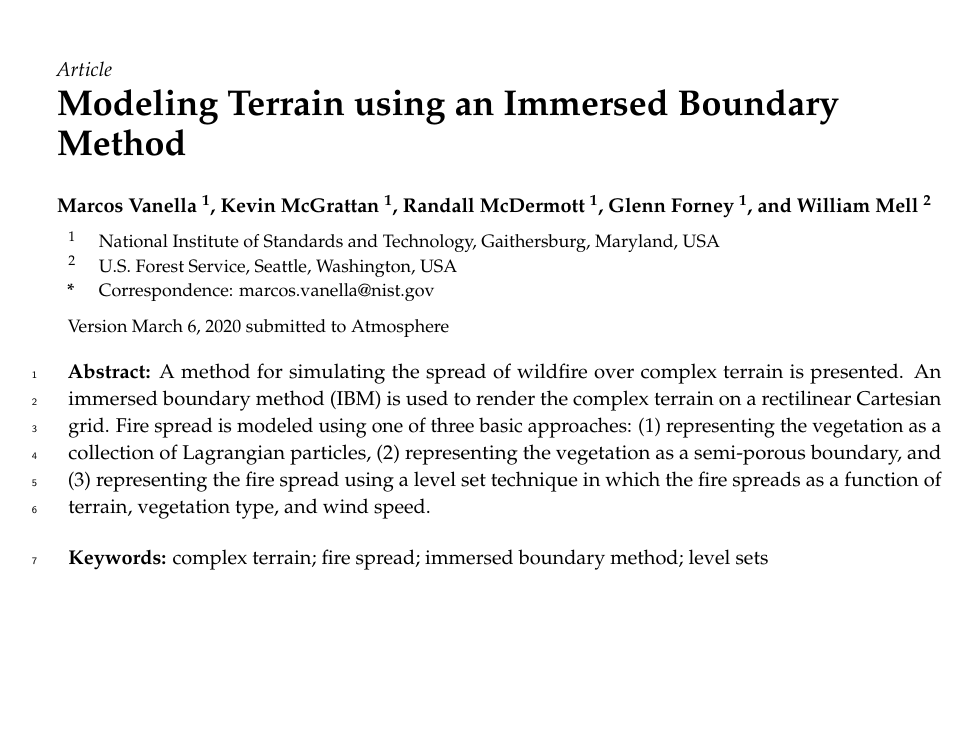
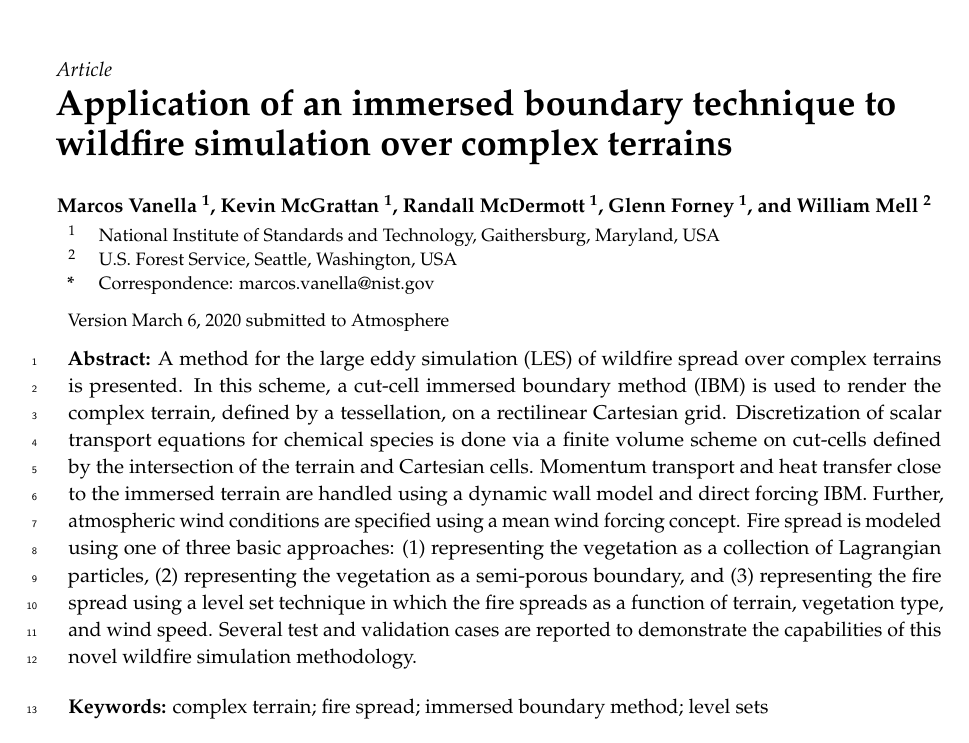
Before and after one commit to mcgratta/atmosphere, a LaTeX paper (Vanella_Article_Atmosphere_2020.tex): part of page 1 of 2, cut so that both start at the same text, the shorter picture padded with empty space. Compiled offline with pdfLaTeX.

Commit message:
Atmosphere .tex : My changes to Title, abstract.

```diff
--- a/Vanella_Article_Atmosphere_2020.tex
+++ b/Vanella_Article_Atmosphere_2020.tex
@@ -67,7 +67,7 @@
 
 %=================================================================
 % Full title of the paper (Capitalized)
-\Title{Modeling Terrain using an Immersed Boundary Method}
+\Title{Application of an immersed boundary technique to wildfire simulation over complex terrains}
 
 % Author Orchid ID: enter ID or remove command
 \newcommand{\orcidauthorA}{0000-0000-000-000X} % Add \orcidA{} behind the author's name
@@ -88,7 +88,7 @@ $^{2}$ \quad U.S. Forest Service, Seattle, Washington, USA}
 \corres{Correspondence: marcos.vanella@nist.gov}
 
 
-\abstract{A method for simulating the spread of wildfire over complex terrain is presented. An immersed boundary method (IBM) is used to render the complex terrain on a rectilinear Cartesian grid. Fire spread is modeled using one of three basic approaches: (1) representing the vegetation as a collection of Lagrangian particles, (2) representing the vegetation as a semi-porous boundary, and (3) representing the fire spread using a level set technique in which the fire spreads as a function of terrain, vegetation type, and wind speed.}
+\abstract{A method for the large eddy simulation (LES) of wildfire spread over complex terrains is presented. In this scheme, a cut-cell immersed boundary method (IBM) is used to render the complex terrain, defined by a tessellation, on a rectilinear Cartesian grid. Discretization of scalar transport equations for chemical species is done via a finite volume scheme on cut-cells defined by the intersection of the terrain and Cartesian cells. Momentum transport and heat transfer close to the immersed terrain are handled using a dynamic wall model and direct forcing IBM. Further, atmospheric wind conditions are specified using a mean wind forcing concept. Fire spread is modeled using one of three basic approaches: (1) representing the vegetation as a collection of Lagrangian particles, (2) representing the vegetation as a semi-porous boundary, and (3) representing the fire spread using a level set technique in which the fire spreads as a function of terrain, vegetation type, and wind speed. Several test and validation cases are reported to demonstrate the capabilities of this novel wildfire simulation methodology.}
 
 \keyword{complex terrain; fire spread; immersed boundary method; level sets}
 
```
